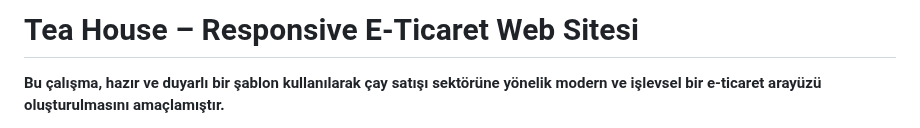
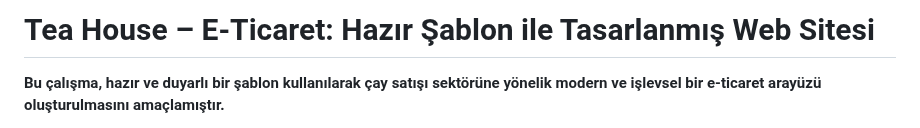
Before and after one commit to melike-kIr/TEA-House-WebTasarimi, a Markdown page: README.md, the part around the change. GitHub-like rendering.

Commit message:
Update project title in README.md

```diff
--- a/README.md
+++ b/README.md
@@ -1,4 +1,4 @@
-# Tea House – Responsive E-Ticaret Web Sitesi
+# Tea House – E-Ticaret: Hazır Şablon ile Tasarlanmış Web Sitesi
 **Bu çalışma, hazır ve duyarlı bir şablon kullanılarak çay satışı sektörüne yönelik modern ve işlevsel bir e-ticaret arayüzü oluşturulmasını amaçlamıştır.**
 
 **Projenin ana hedefi, geleneksel sunucu/veritabanı mimarisinden bağımsız bir yaklaşımla, verilerin kalıcılığını istemci tarafındaki Local Storage'a dayandıran bir Front-End İçerik Yönetim Sistemi (CMS) mantığı tasarlamaktır.**
```
